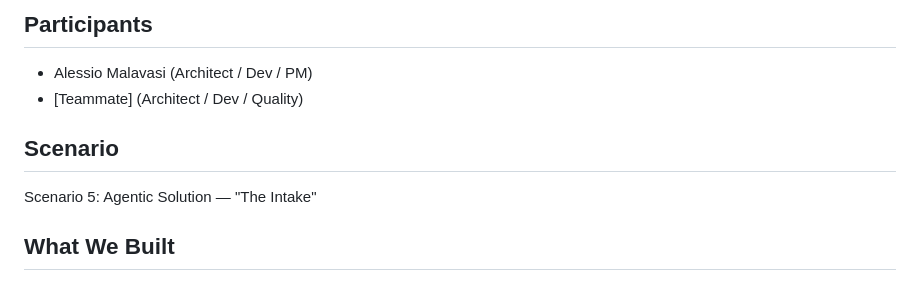
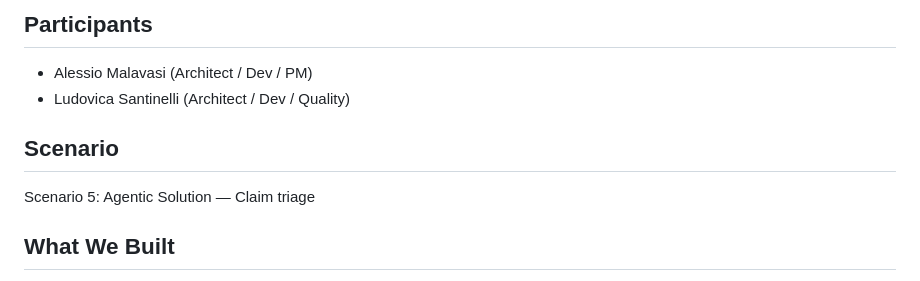
Before and after one commit to malavasialessio/claim-triage-agent, a Markdown page: README.md, the part around the change. Drawn GitHub-style.

Commit message:
chore: update participants and scenario title in README
Co-Authored-By: Claude Sonnet 4.6 <noreply@anthropic.com>

```diff
--- a/README.md
+++ b/README.md
@@ -2,10 +2,10 @@
 
 ## Participants
 - Alessio Malavasi (Architect / Dev / PM)
-- [Teammate] (Architect / Dev / Quality)
+- Ludovica Santinelli (Architect / Dev / Quality)
 
 ## Scenario
-Scenario 5: Agentic Solution — "The Intake"
+Scenario 5: Agentic Solution — Claim triage
 
 ## What We Built
 An AI-powered complaint triage system for an electric utility company. Inbound customer emails
```
